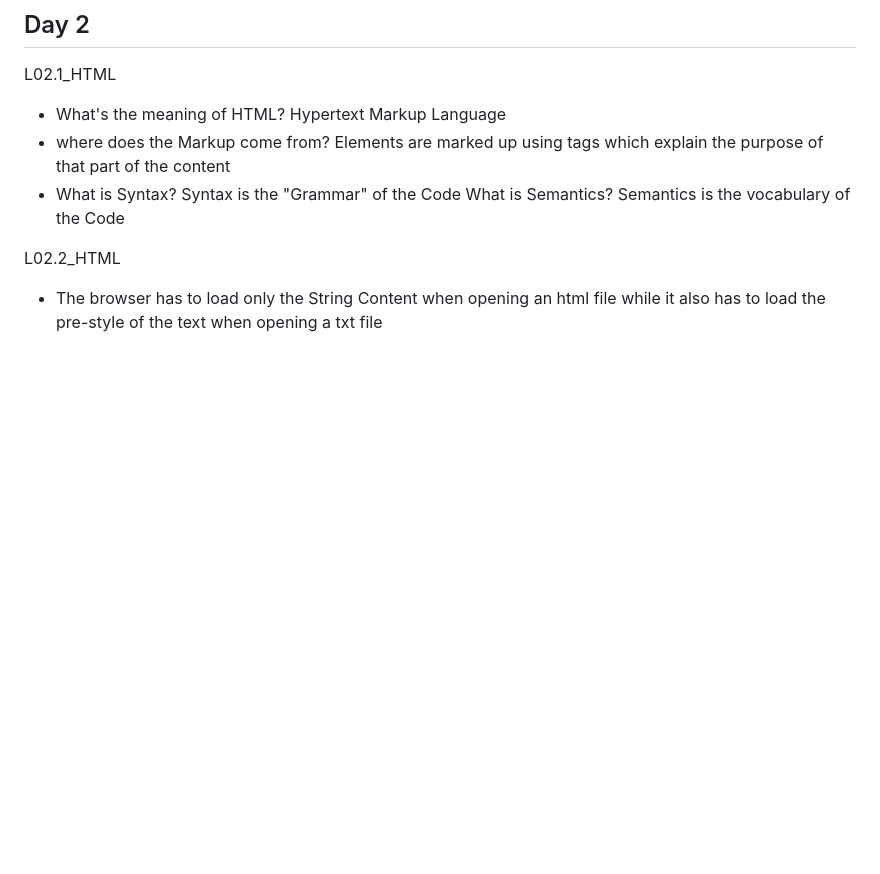
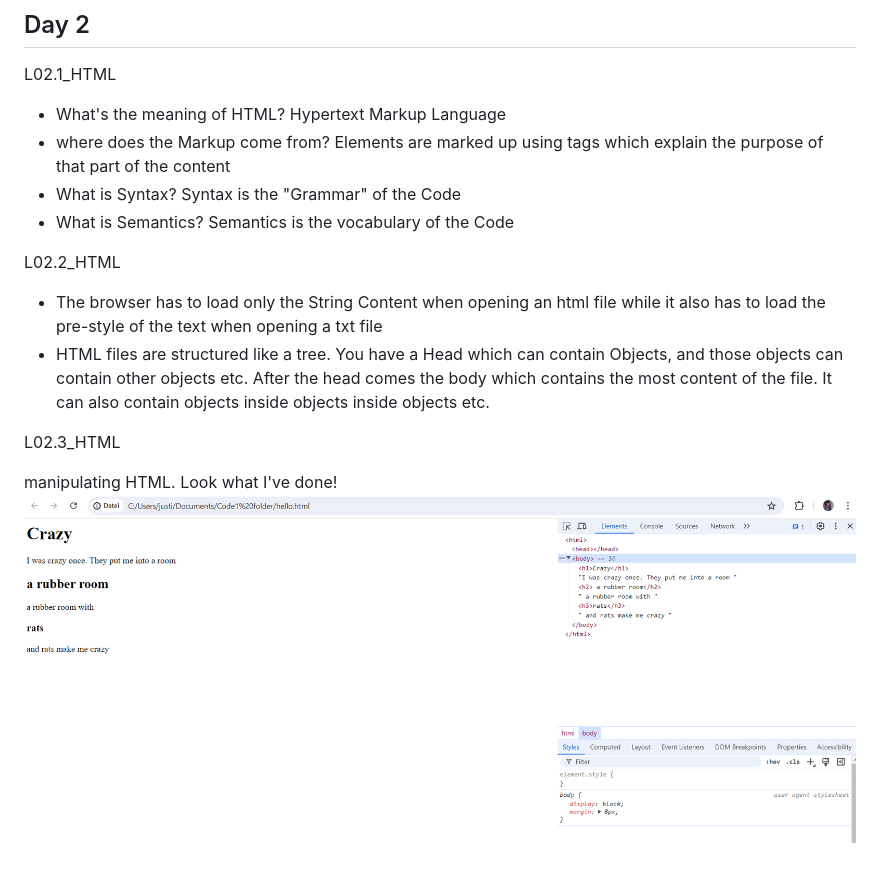
Before and after one commit to FreiJustin/Code1, a Markdown page: nodes.md, the part around the change. Rendered like a GitHub page; pictures changed too: Screenshot 2024-06-18 115135.png (added); blank space fills up the shorter version.

Commit message:
L02.3

```diff
--- a/nodes.md
+++ b/nodes.md
@@ -45,7 +45,13 @@ L02.1_HTML
 - What's the meaning of HTML? Hypertext Markup Language
 - where does the Markup come from? Elements are marked up using tags which explain the purpose of that part of the content
 - What is Syntax? Syntax is the "Grammar" of the Code
-What is Semantics? Semantics is the vocabulary of the Code
+- What is Semantics? Semantics is the vocabulary of the Code
 
 L02.2_HTML
 - The browser has to load only the String Content when opening an html file while it also has to load the pre-style of the text when opening a txt file
+- HTML files are structured like a tree. You have a Head which can contain Objects, and those objects can contain other objects etc. After the head comes the body which contains the most content of the file. It can also contain objects inside objects inside objects etc.
+
+L02.3_HTML
+
+manipulating HTML. Look what I've done!
+![alt text](<Screenshot 2024-06-18 115135.png>)
```
